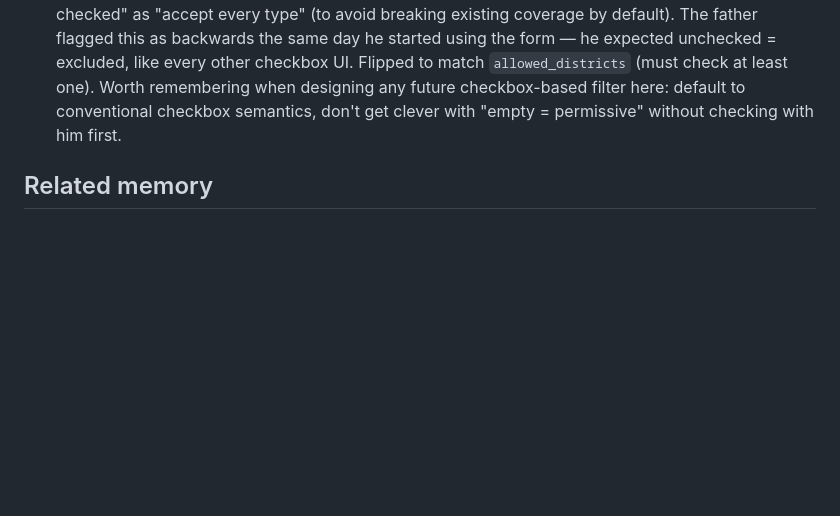
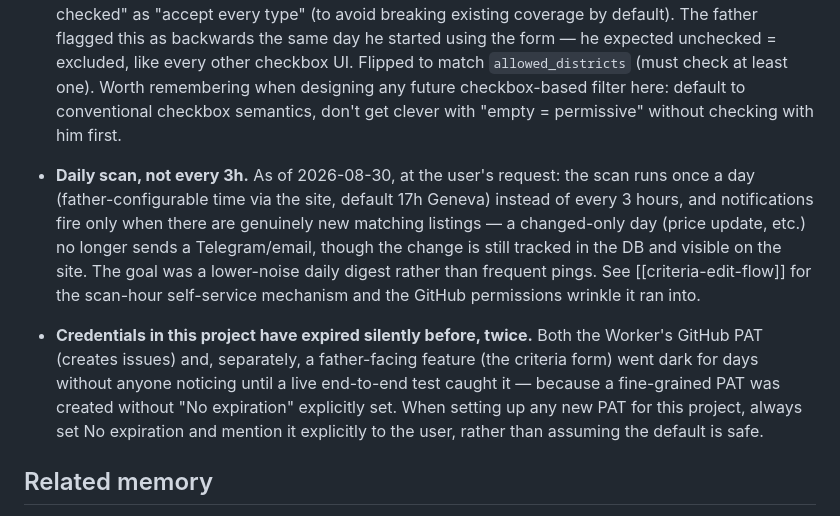
Before and after one commit to FlaviusMedIng/Boxing-Gym-Scanner, a Markdown page: context.md, the part around the change. GitHub-like rendering; blank space fills up the shorter version.

Commit message:
Note daily-scan change and credential-expiration lesson in context.md
Co-Authored-By: Claude Sonnet 5 <noreply@anthropic.com>

```diff
--- a/context.md
+++ b/context.md
@@ -49,6 +49,24 @@ sees the website and the notifications.
   checkbox semantics, don't get clever with "empty = permissive" without
   checking with him first.
 
+- **Daily scan, not every 3h.** As of 2026-08-30, at the user's request:
+  the scan runs once a day (father-configurable time via the site, default
+  17h Geneva) instead of every 3 hours, and notifications fire only when
+  there are genuinely new matching listings — a changed-only day (price
+  update, etc.) no longer sends a Telegram/email, though the change is
+  still tracked in the DB and visible on the site. The goal was a
+  lower-noise daily digest rather than frequent pings. See
+  [[criteria-edit-flow]] for the scan-hour self-service mechanism and the
+  GitHub permissions wrinkle it ran into.
+- **Credentials in this project have expired silently before, twice.**
+  Both the Worker's GitHub PAT (creates issues) and, separately, a
+  father-facing feature (the criteria form) went dark for days without
+  anyone noticing until a live end-to-end test caught it — because a
+  fine-grained PAT was created without "No expiration" explicitly set.
+  When setting up any new PAT for this project, always set No expiration
+  and mention it explicitly to the user, rather than assuming the default
+  is safe.
+
 ## Related memory
 
 - [[criteria-edit-flow]] — architecture, deployment status (live), and the
```
